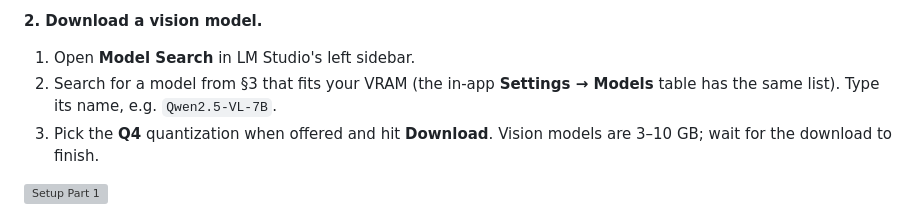
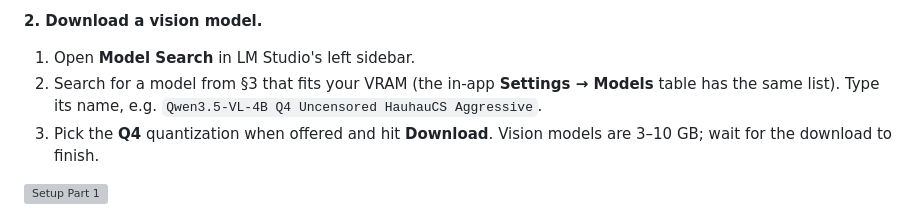
Before and after one commit to aericocode/Vault, a Markdown page: SETUP.md, the part around the change. GitHub-like rendering; grey boxes are pictures that could not be loaded.

Commit message:
Update model name example in SETUP.md
Updated the model name example in the setup instructions to reflect the latest version.

```diff
--- a/SETUP.md
+++ b/SETUP.md
@@ -94,7 +94,7 @@ you'll pick your own model next.
 **2. Download a vision model.**
 1. Open **Model Search** in LM Studio's left sidebar.
 2. Search for a model from §3 that fits your VRAM (the in-app **Settings → Models**
-   table has the same list). Type its name, e.g. `Qwen2.5-VL-7B`.
+   table has the same list). Type its name, e.g. `Qwen3.5-VL-4B Q4 Uncensored HauhauCS Aggressive`.
 3. Pick the **Q4** quantization when offered and hit **Download**. Vision models
    are 3–10 GB; wait for the download to finish.
 
```
